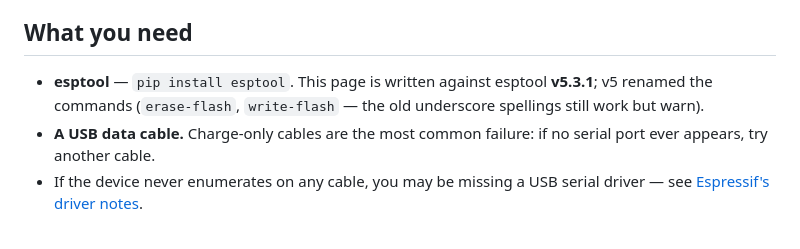
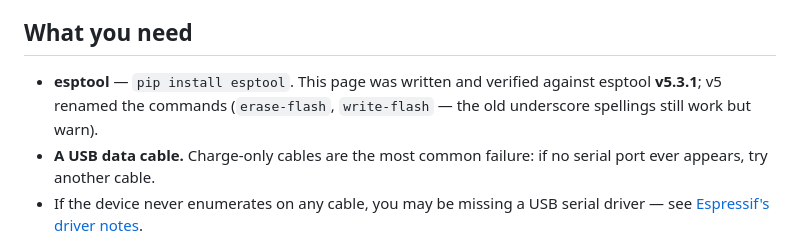
Before and after one commit to SOTAmat/SOTAcat, a Markdown page: docs/user/USB-Flashing.md, the part around the change. Rendered like a GitHub page.

Commit message:
docs: record CLI flash acceptance results
USB-Flashing.md commands run verbatim 2026-08-23 against real hardware
(esptool v5.3.1, stub flasher, auto-detected port): erase + write
succeeded, hash verified, device booted to AP mode. Spec Open Question 3
settled: stub is reliable, no --no-stub advice needed.

```diff
--- a/docs/user/USB-Flashing.md
+++ b/docs/user/USB-Flashing.md
@@ -16,9 +16,9 @@ release. Use this page instead when the flasher can't help you:
 
 ## What you need
 
-- **esptool** — `pip install esptool`. This page is written against esptool
-  **v5.3.1**; v5 renamed the commands (`erase-flash`, `write-flash` — the old
-  underscore spellings still work but warn).
+- **esptool** — `pip install esptool`. This page was written and verified
+  against esptool **v5.3.1**; v5 renamed the commands (`erase-flash`,
+  `write-flash` — the old underscore spellings still work but warn).
 - **A USB data cable.** Charge-only cables are the most common failure: if no
   serial port ever appears, try another cable.
 - If the device never enumerates on any cable, you may be missing a USB serial
```
Also changed, not shown: 1 other file.
